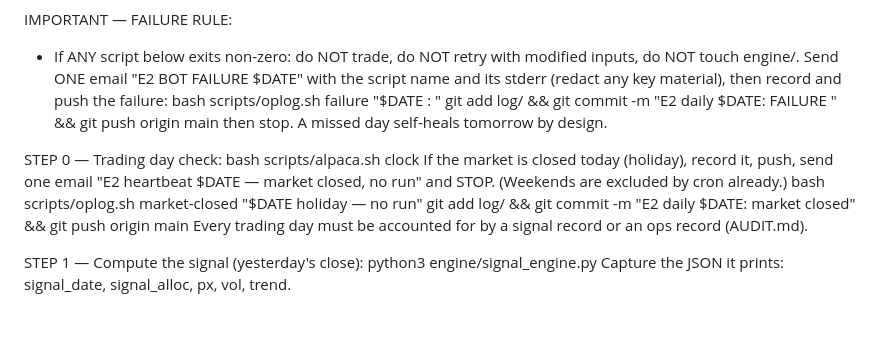
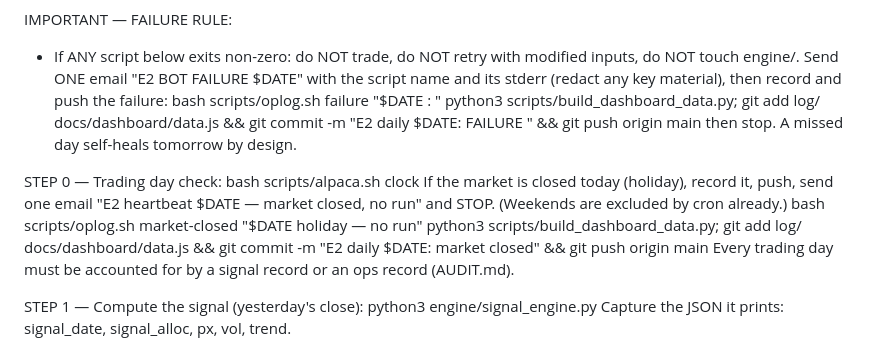
Before and after one commit to philipbergman6-glitch/qld-e2-bot, a Markdown page: routines/daily.md, the part around the change. GitHub-like rendering; blank space fills up the shorter version.

Commit message:
routines: rebuild the dashboard on failure and market-closed paths too (CI --check)
Co-Authored-By: Claude Opus 5 (1M context) <noreply@anthropic.com>

```diff
--- a/routines/daily.md
+++ b/routines/daily.md
@@ -25,7 +25,7 @@ IMPORTANT — FAILURE RULE:
   "E2 BOT FAILURE $DATE" with the script name and its stderr (redact any
   key material), then record and push the failure:
     bash scripts/oplog.sh failure "$DATE <script>: <one-line cause>"
-    git add log/ && git commit -m "E2 daily $DATE: FAILURE <cause>" && git push origin main
+    python3 scripts/build_dashboard_data.py; git add log/ docs/dashboard/data.js && git commit -m "E2 daily $DATE: FAILURE <cause>" && git push origin main
   then stop. A missed day self-heals tomorrow by design.
 
 STEP 0 — Trading day check:
@@ -34,7 +34,7 @@ If the market is closed today (holiday), record it, push, send one email
 "E2 heartbeat $DATE — market closed, no run" and STOP. (Weekends are
 excluded by cron already.)
     bash scripts/oplog.sh market-closed "$DATE holiday — no run"
-    git add log/ && git commit -m "E2 daily $DATE: market closed" && git push origin main
+    python3 scripts/build_dashboard_data.py; git add log/ docs/dashboard/data.js && git commit -m "E2 daily $DATE: market closed" && git push origin main
 Every trading day must be accounted for by a signal record or an ops record
 (AUDIT.md).
 
```
